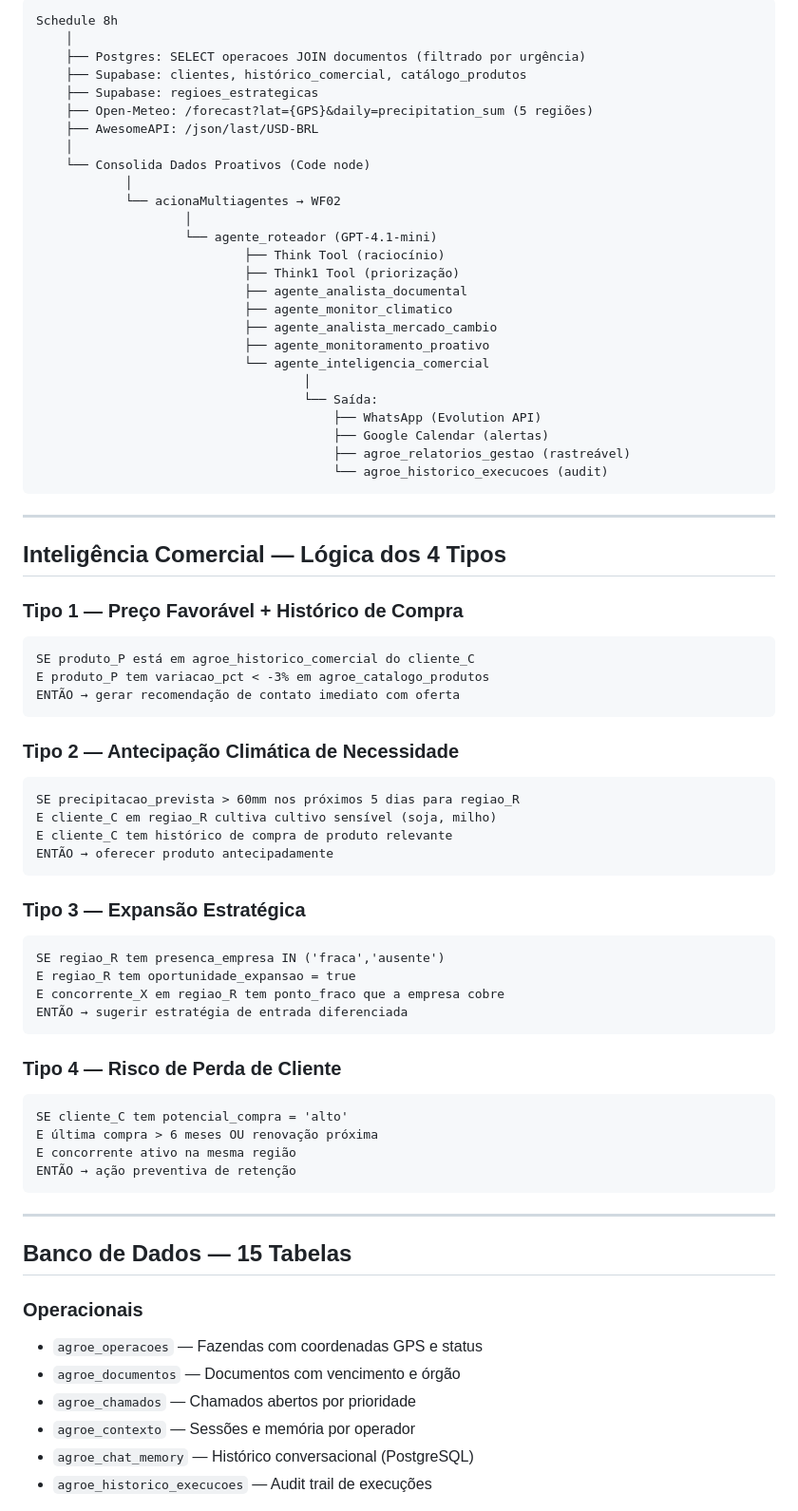
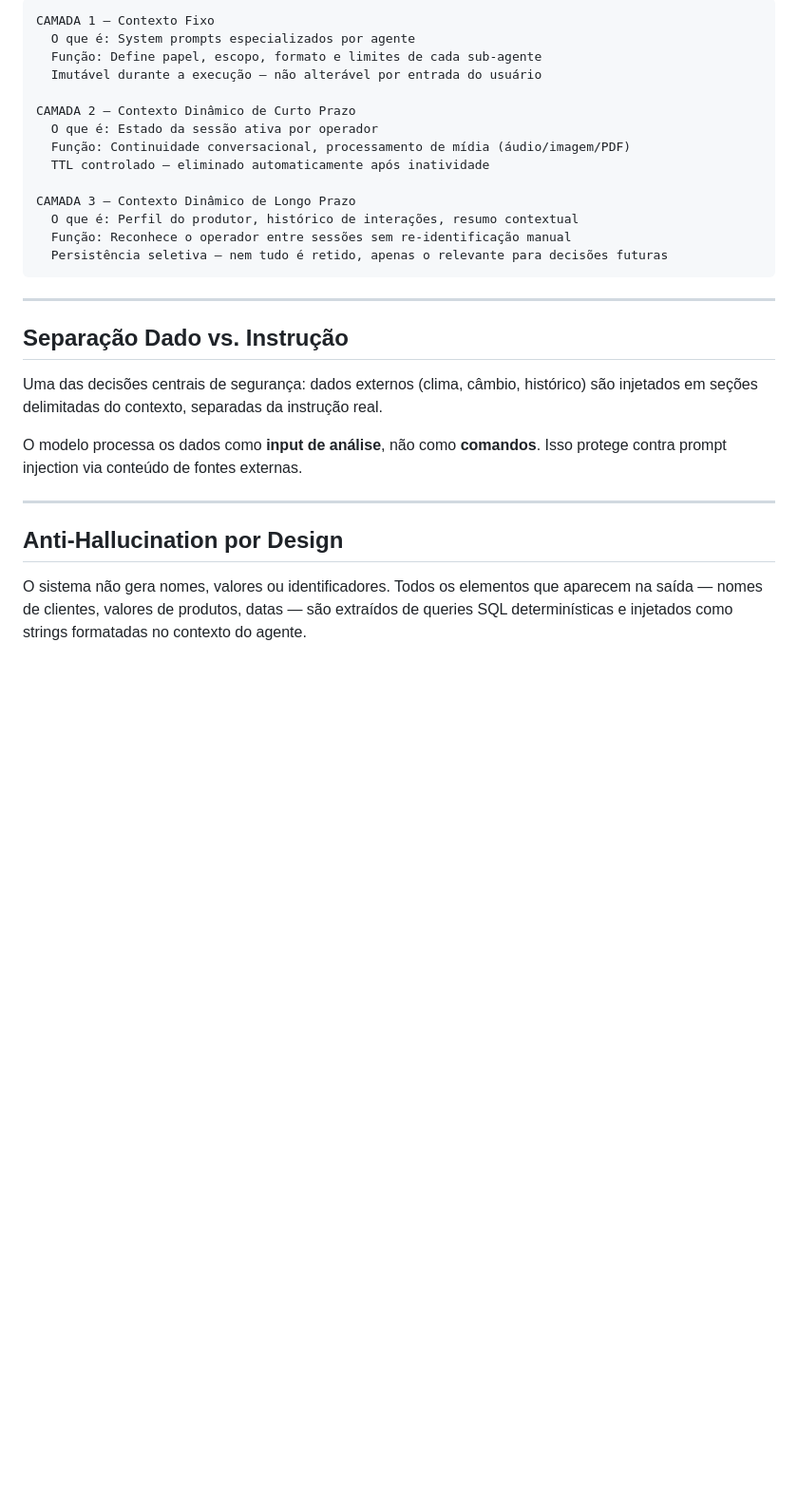
Before and after one commit to airionntelligentsystems/Agro-e, a Markdown page: docs/arquitetura/context-engineering.md, the part around one of its changes. Shown at 95% size. GitHub-like rendering; blank space fills up the shorter version.

Commit message:
🔒 Context engineering em alto nível — demonstra senioridade técnica sem expor implementação proprietária

````diff
--- a/docs/arquitetura/context-engineering.md
+++ b/docs/arquitetura/context-engineering.md
@@ -80,77 +13,37 @@ Implementada em 4 camadas simultâneas:
 
 ```
-Schedule 8h
-    │
-    ├── Postgres: SELECT operacoes JOIN documentos (filtrado por urgência)
-    ├── Supabase: clientes, histórico_comercial, catálogo_produtos
-    ├── Supabase: regioes_estrategicas
-    ├── Open-Meteo: /forecast?lat={GPS}&daily=precipitation_sum (5 regiões)
-    ├── AwesomeAPI: /json/last/USD-BRL
-    │
-    └── Consolida Dados Proativos (Code node)
-            │
-            └── acionaMultiagentes → WF02
-                    │
-                    └── agente_roteador (GPT-4.1-mini)
-                            ├── Think Tool (raciocínio)
-                            ├── Think1 Tool (priorização)
-                            ├── agente_analista_documental
-                            ├── agente_monitor_climatico
-                            ├── agente_analista_mercado_cambio
-                            ├── agente_monitoramento_proativo
-                            └── agente_inteligencia_comercial
-                                    │
-                                    └── Saída:
-                                        ├── WhatsApp (Evolution API)
-                                        ├── Google Calendar (alertas)
-                                        ├── agroe_relatorios_gestao (rastreável)
-                                        └── agroe_historico_execucoes (audit)
+CAMADA 1 — Contexto Fixo
+  O que é: System prompts especializados por agente
+  Função: Define papel, escopo, formato e limites de cada sub-agente
+  Imutável durante a execução — não alterável por entrada do usuário
+
+CAMADA 2 — Contexto Dinâmico de Curto Prazo
+  O que é: Estado da sessão ativa por operador
+  Função: Continuidade conversacional, processamento de mídia (áudio/imagem/PDF)
+  TTL controlado — eliminado automaticamente após inatividade
+
+CAMADA 3 — Contexto Dinâmico de Longo Prazo
+  O que é: Perfil do produtor, histórico de interações, resumo contextual
+  Função: Reconhece o operador entre sessões sem re-identificação manual
+  Persistência seletiva — nem tudo é retido, apenas o relevante para decisões futuras
 ```
 
 ---
 
-## Inteligência Comercial — Lógica dos 4 Tipos
+## Separação Dado vs. Instrução
 
-### Tipo 1 — Preço Favorável + Histórico de Compra
-```
-SE produto_P está em agroe_historico_comercial do cliente_C
-E produto_P tem variacao_pct < -3% em agroe_catalogo_produtos
-ENTÃO → gerar recomendação de contato imediato com oferta
-```
+Uma das decisões centrais de segurança: dados externos (clima, câmbio, histórico)
+são injetados em seções delimitadas do contexto, separadas da instrução real.
 
-### Tipo 2 — Antecipação Climática de Necessidade
-```
-SE precipitacao_prevista > 60mm nos próximos 5 dias para regiao_R
-E cliente_C em regiao_R cultiva cultivo sensível (soja, milho)
-E cliente_C tem histórico de compra de produto relevante
-ENTÃO → oferecer produto antecipadamente
-```
-
-### Tipo 3 — Expansão Estratégica
-```
-SE regiao_R tem presenca_empresa IN ('fraca','ausente')
-E regiao_R tem oportunidade_expansao = true
-E concorrente_X em regiao_R tem ponto_fraco que a empresa cobre
-ENTÃO → sugerir estratégia de entrada diferenciada
-```
-
-### Tipo 4 — Risco de Perda de Cliente
-```
-SE cliente_C tem potencial_compra = 'alto'
-E última compra > 6 meses OU renovação próxima
-E concorrente ativo na mesma região
-ENTÃO → ação preventiva de retenção
-```
+O modelo processa os dados como **input de análise**, não como **comandos**.
+Isso protege contra prompt injection via conteúdo de fontes externas.
 
 ---
 
-## Banco de Dados — 15 Tabelas
+## Anti-Hallucination por Design
 
-### Operacionais
-- `agroe_operacoes` — Fazendas com coordenadas GPS e status
-- `agroe_documentos` — Documentos com vencimento e órgão
-- `agroe_chamados` — Chamados abertos por prioridade
-- `agroe_contexto` — Sessões e memória por operador
-- `agroe_chat_memory` — Histórico conversacional (PostgreSQL)
-- `agroe_historico_execucoes` — Audit trail de execuções
+O sistema não gera nomes, valores ou identificadores. Todos os elementos que
+aparecem na saída — nomes de clientes, valores de produtos, datas — são
+extraídos de queries SQL determinísticas e injetados como strings formatadas
+no contexto do agente.
 
````
Also changed, not shown: other parts of docs/arquitetura/context-engineering.md (+38 -92 lines).
